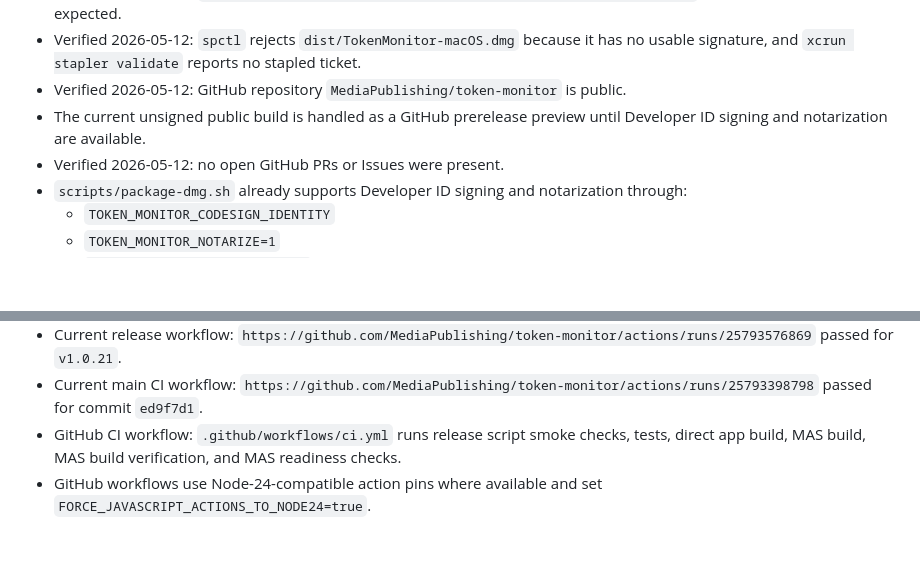
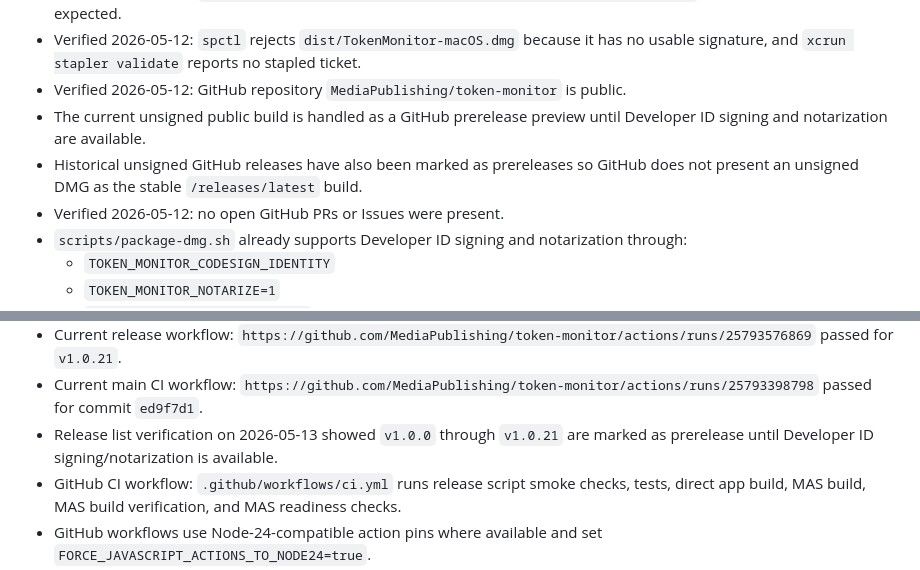
Before and after one commit to MediaPublishing/token-monitor, a Markdown page: docs/apple-distribution-readiness.md, 2 parts joined by grey strips. Drawn GitHub-style; blank space fills up the shorter version.

Commit message:
Record prerelease-only public builds

```diff
--- a/docs/apple-distribution-readiness.md
+++ b/docs/apple-distribution-readiness.md
@@ -25,6 +25,7 @@ Verified locally:
 - Verified 2026-05-12: `spctl` rejects `dist/TokenMonitor-macOS.dmg` because it has no usable signature, and `xcrun stapler validate` reports no stapled ticket.
 - Verified 2026-05-12: GitHub repository `MediaPublishing/token-monitor` is public.
 - The current unsigned public build is handled as a GitHub prerelease preview until Developer ID signing and notarization are available.
+- Historical unsigned GitHub releases have also been marked as prereleases so GitHub does not present an unsigned DMG as the stable `/releases/latest` build.
 - Verified 2026-05-12: no open GitHub PRs or Issues were present.
 - `scripts/package-dmg.sh` already supports Developer ID signing and notarization through:
   - `TOKEN_MONITOR_CODESIGN_IDENTITY`
@@ -232,6 +233,7 @@ Prepared and verified repo artifacts:
 - Current GitHub preview release: `https://github.com/MediaPublishing/token-monitor/releases/tag/v1.0.21`.
 - Current release workflow: `https://github.com/MediaPublishing/token-monitor/actions/runs/25793576869` passed for `v1.0.21`.
 - Current main CI workflow: `https://github.com/MediaPublishing/token-monitor/actions/runs/25793398798` passed for commit `ed9f7d1`.
+- Release list verification on 2026-05-13 showed `v1.0.0` through `v1.0.21` are marked as prerelease until Developer ID signing/notarization is available.
 - GitHub CI workflow: `.github/workflows/ci.yml` runs release script smoke checks, tests, direct app build, MAS build, MAS build verification, and MAS readiness checks.
 - GitHub workflows use Node-24-compatible action pins where available and set `FORCE_JAVASCRIPT_ACTIONS_TO_NODE24=true`.
 - Mac App Store feasibility audit: `docs/mac-app-store-feasibility.md`.
```
Also changed, not shown: docs/apple-distribution-completion-audit.md (+1 -0 lines).
